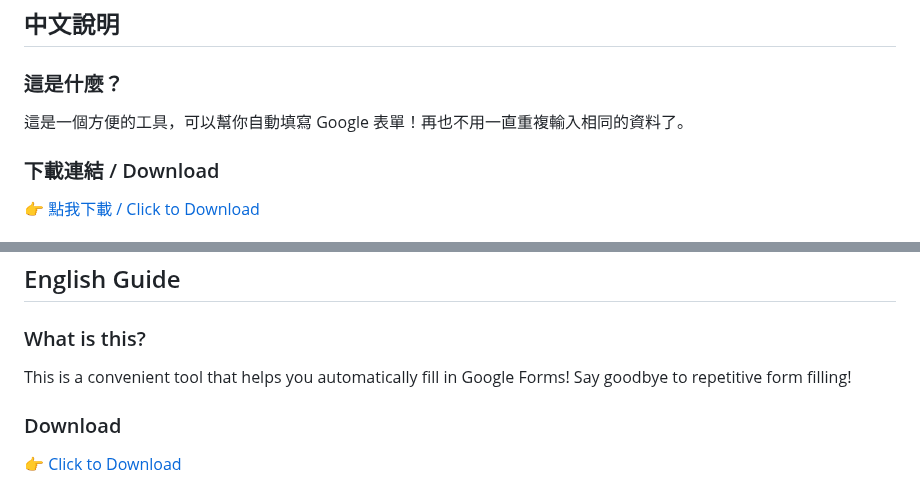
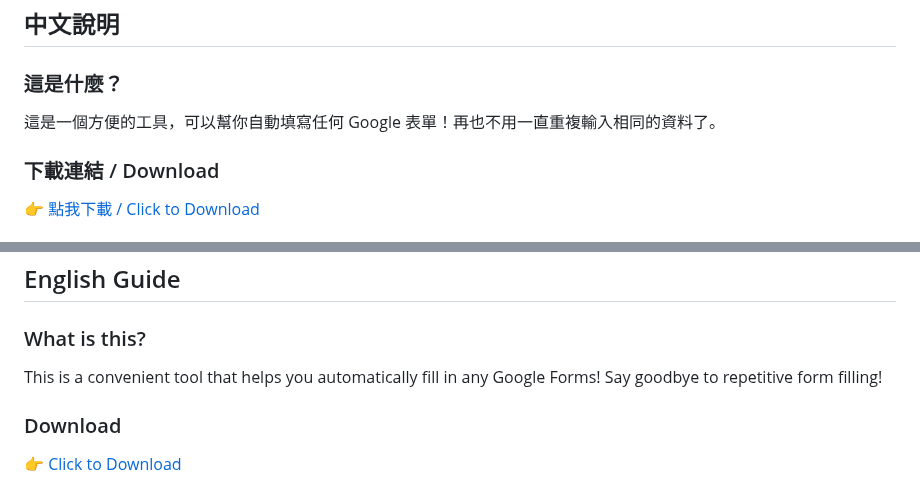
Before and after one commit to blues32767/Google-Form-Auto-Fill-Extension, a Markdown page: README.md, 2 parts joined by grey strips. GitHub-like rendering.

```diff
--- a/README.md
+++ b/README.md
@@ -10,7 +10,7 @@
 ## 中文說明
 
 ### 這是什麼？
-這是一個方便的工具，可以幫你自動填寫 Google 表單！再也不用一直重複輸入相同的資料了。
+這是一個方便的工具，可以幫你自動填寫任何 Google 表單！再也不用一直重複輸入相同的資料了。
 
 ### 下載連結 / Download
 👉 [點我下載 / Click to Download](https://github.com/blues32767/Google-Form-Auto-Fill-Extension/releases/download/Google-Forms-auto-fill-Extension/Google-Forms-auto-fill-Extension.zip)
@@ -101,7 +101,7 @@ A: 請依序執行以下步驟：
 ## English Guide
 
 ### What is this?
-This is a convenient tool that helps you automatically fill in Google Forms! Say goodbye to repetitive form filling!
+This is a convenient tool that helps you automatically fill in any Google Forms! Say goodbye to repetitive form filling!
 
 ### Download
 👉 [Click to Download](https://github.com/blues32767/Google-Form-Auto-Fill-Extension/releases/download/Google-Forms-auto-fill-Extension/Google-Forms-auto-fill-Extension.zip)
```
